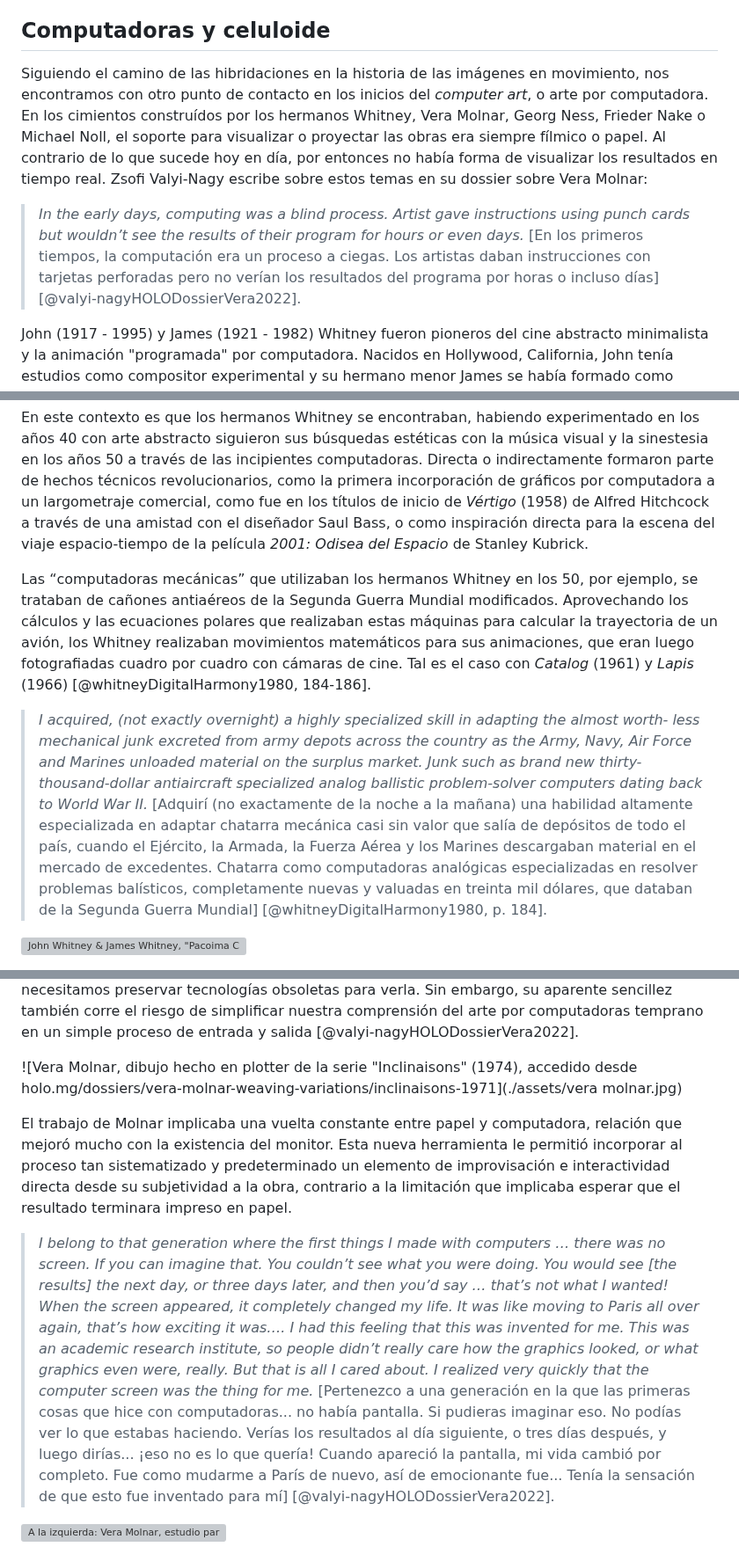
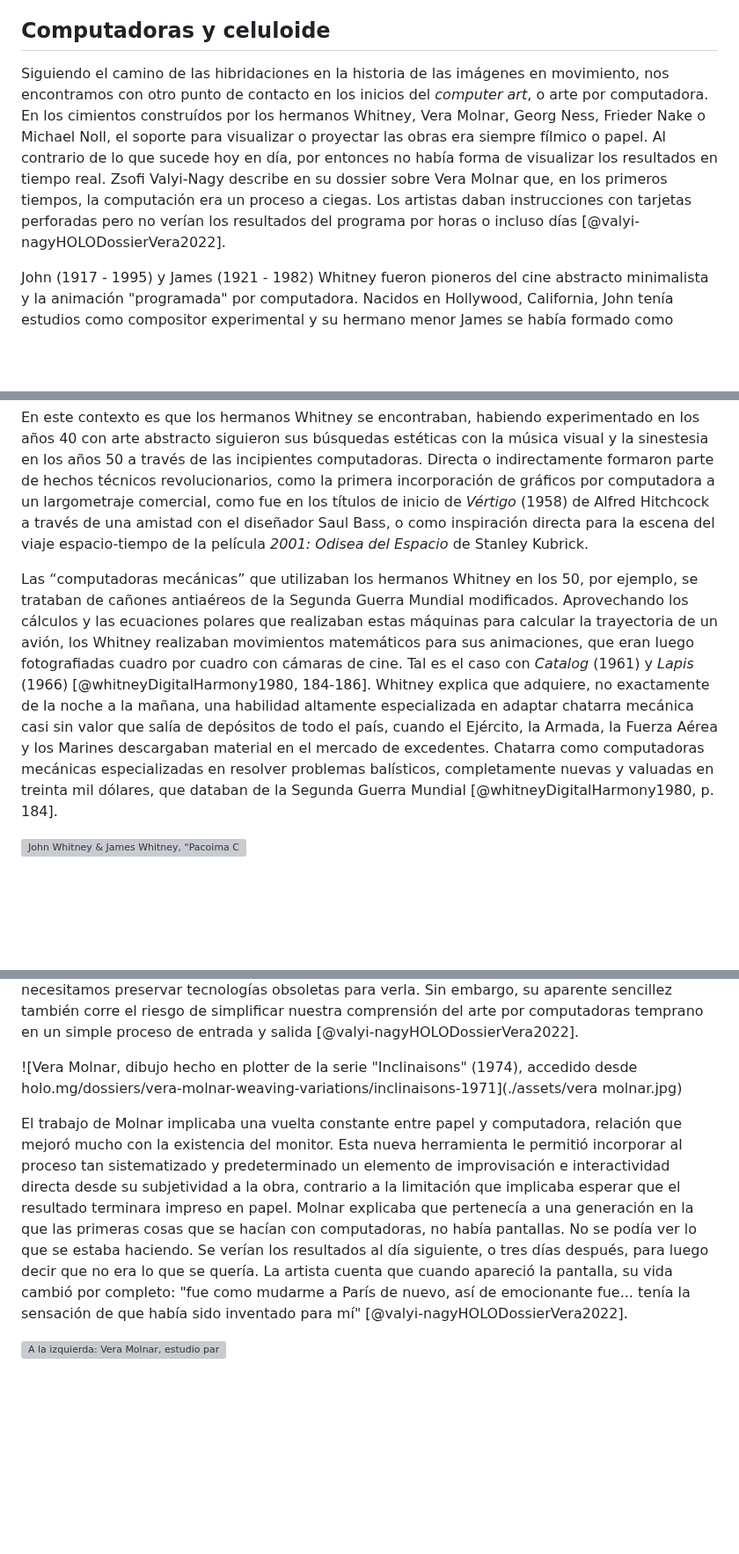
Before and after one commit to jazkue/la-preservacion-automatica, a Markdown page: thesis.md, 3 parts joined by grey strips. Shown at 88% size. GitHub-like rendering; blank space fills up the shorter version; grey boxes are pictures that could not be loaded.

```diff
--- a/thesis.md
+++ b/thesis.md
@@ -251,9 +247,7 @@ Esta obra de Brand por fuera del soporte y las tecnologías originales del medio
 
 ## Computadoras y celuloide
 
-Siguiendo el camino de las hibridaciones en la historia de las imágenes en movimiento, nos encontramos con otro punto de contacto en los inicios del _computer art_, o arte por computadora. En los cimientos construídos por los hermanos Whitney, Vera Molnar, Georg Ness, Frieder Nake o Michael Noll, el soporte para visualizar o proyectar las obras era siempre fílmico o papel. Al contrario de lo que sucede hoy en día, por entonces no había forma de visualizar los resultados en tiempo real. Zsofi Valyi-Nagy escribe sobre estos temas en su dossier sobre Vera Molnar:
-
-> _In the early days, computing was a blind process. Artist gave instructions using punch cards but wouldn’t see the results of their program for hours or even days._ [En los primeros tiempos, la computación era un proceso a ciegas. Los artistas daban instrucciones con tarjetas perforadas pero no verían los resultados del programa por horas o incluso días] [@valyi-nagyHOLODossierVera2022].
+Siguiendo el camino de las hibridaciones en la historia de las imágenes en movimiento, nos encontramos con otro punto de contacto en los inicios del _computer art_, o arte por computadora. En los cimientos construídos por los hermanos Whitney, Vera Molnar, Georg Ness, Frieder Nake o Michael Noll, el soporte para visualizar o proyectar las obras era siempre fílmico o papel. Al contrario de lo que sucede hoy en día, por entonces no había forma de visualizar los resultados en tiempo real. Zsofi Valyi-Nagy describe en su dossier sobre Vera Molnar que, en los primeros tiempos, la computación era un proceso a ciegas. Los artistas daban instrucciones con tarjetas perforadas pero no verían los resultados del programa por horas o incluso días [@valyi-nagyHOLODossierVera2022].
 
 John (1917 - 1995) y James (1921 - 1982) Whitney fueron pioneros del cine abstracto minimalista y la animación "programada" por computadora. Nacidos en Hollywood, California, John tenía estudios como compositor experimental y su hermano menor James se había formado como pintor. Los hermanos Whitney se se destacaban por sus trabajos con luz, aerógrafos, impresiones ópticas y gráficos generados por computadora, las cuales eran en un principio mecánicas y derivadas de armamento militar en desuso.
 
@@ -263,9 +257,7 @@ En psicología la sinestesia se la define como un fenómeno perceptual donde se
 
 En este contexto es que los hermanos Whitney se encontraban, habiendo experimentado en los años 40 con arte abstracto siguieron sus búsquedas estéticas con la música visual y la sinestesia en los años 50 a través de las incipientes computadoras. Directa o indirectamente formaron parte de hechos técnicos revolucionarios, como la primera incorporación de gráficos por computadora a un largometraje comercial, como fue en los títulos de inicio de _Vértigo_ (1958) de Alfred Hitchcock a través de una amistad con el diseñador Saul Bass, o como inspiración directa para la escena del viaje espacio-tiempo de la película _2001: Odisea del Espacio_ de Stanley Kubrick.
 
-Las “computadoras mecánicas” que utilizaban los hermanos Whitney en los 50, por ejemplo, se trataban de cañones antiaéreos de la Segunda Guerra Mundial modificados. Aprovechando los cálculos y las ecuaciones polares que realizaban estas máquinas para calcular la trayectoria de un avión, los Whitney realizaban movimientos matemáticos para sus animaciones, que eran luego fotografiadas cuadro por cuadro con cámaras de cine. Tal es el caso con _Catalog_ (1961) y _Lapis_ (1966) [@whitneyDigitalHarmony1980, 184-186].
-
-> _I acquired, (not exactly overnight) a highly specialized skill in adapting the almost worth- less mechanical junk excreted from army depots across the country as the Army, Navy, Air Force and Marines unloaded material on the surplus market. Junk such as brand new thirty-thousand-dollar antiaircraft specialized analog ballistic problem-solver computers dating back to World War II._ [Adquirí (no exactamente de la noche a la mañana) una habilidad altamente especializada en adaptar chatarra mecánica casi sin valor que salía de depósitos de todo el país, cuando el Ejército, la Armada, la Fuerza Aérea y los Marines descargaban material en el mercado de excedentes. Chatarra como computadoras analógicas especializadas en resolver problemas balísticos, completamente nuevas y valuadas en treinta mil dólares, que databan de la Segunda Guerra Mundial] [@whitneyDigitalHarmony1980, p. 184].
+Las “computadoras mecánicas” que utilizaban los hermanos Whitney en los 50, por ejemplo, se trataban de cañones antiaéreos de la Segunda Guerra Mundial modificados. Aprovechando los cálculos y las ecuaciones polares que realizaban estas máquinas para calcular la trayectoria de un avión, los Whitney realizaban movimientos matemáticos para sus animaciones, que eran luego fotografiadas cuadro por cuadro con cámaras de cine. Tal es el caso con _Catalog_ (1961) y _Lapis_ (1966) [@whitneyDigitalHarmony1980, 184-186]. Whitney explica que adquiere, no exactamente de la noche a la mañana, una habilidad altamente especializada en adaptar chatarra mecánica casi sin valor que salía de depósitos de todo el país, cuando el Ejército, la Armada, la Fuerza Aérea y los Marines descargaban material en el mercado de excedentes. Chatarra como computadoras mecánicas especializadas en resolver problemas balísticos, completamente nuevas y valuadas en treinta mil dólares, que databan de la Segunda Guerra Mundial [@whitneyDigitalHarmony1980, p. 184].
 
 ![John Whitney & James Whitney, "Pacoima Court studio, Studio City, CA", Whitney Editions™ (1947). Accedido 15 de Febrero de 2024 desde canyoncinema.com/2023/03/14/new-artist-members-john-and-james-whitney](./assets/Whitneys_1.jpg)
 
@@ -301,9 +293,7 @@ En un entorno artístico de mucha riqueza, su vínculo con las computadoras se d
 
 ![Vera Molnar, dibujo hecho en plotter de la serie "Inclinaisons" (1974), accedido desde holo.mg/dossiers/vera-molnar-weaving-variations/inclinaisons-1971](./assets/vera molnar.jpg)
 
-El trabajo de Molnar implicaba una vuelta constante entre papel y computadora, relación que mejoró mucho con la existencia del monitor. Esta nueva herramienta le permitió incorporar al proceso tan sistematizado y predeterminado un elemento de improvisación e interactividad directa desde su subjetividad a la obra, contrario a la limitación que implicaba esperar que el resultado terminara impreso en papel.
-
-> _I belong to that generation where the first things I made with computers … there was no screen. If you can imagine that. You couldn’t see what you were doing. You would see \[the results] the next day, or three days later, and then you’d say … that’s not what I wanted! When the screen appeared, it completely changed my life. It was like moving to Paris all over again, that’s how exciting it was…. I had this feeling that this was invented for me. This was an academic research institute, so people didn’t really care how the graphics looked, or what graphics even were, really. But that is all I cared about. I realized very quickly that the computer screen was the thing for me._ [Pertenezco a una generación en la que las primeras cosas que hice con computadoras... no había pantalla. Si pudieras imaginar eso. No podías ver lo que estabas haciendo. Verías los resultados al día siguiente, o tres días después, y luego dirías... ¡eso no es lo que quería! Cuando apareció la pantalla, mi vida cambió por completo. Fue como mudarme a París de nuevo, así de emocionante fue... Tenía la sensación de que esto fue inventado para mí] [@valyi-nagyHOLODossierVera2022].
+El trabajo de Molnar implicaba una vuelta constante entre papel y computadora, relación que mejoró mucho con la existencia del monitor. Esta nueva herramienta le permitió incorporar al proceso tan sistematizado y predeterminado un elemento de improvisación e interactividad directa desde su subjetividad a la obra, contrario a la limitación que implicaba esperar que el resultado terminara impreso en papel. Molnar explicaba que pertenecía a una generación en la que las primeras cosas que se hacían con computadoras, no había pantallas. No se podía ver lo que se estaba haciendo. Se verían los resultados al día siguiente, o tres días después, para luego decir que no era lo que se quería. La artista cuenta que cuando apareció la pantalla, su vida cambió por completo: "fue como mudarme a París de nuevo, así de emocionante fue... tenía la sensación de que había sido inventado para mí" [@valyi-nagyHOLODossierVera2022].
 
 ![A la izquierda: Vera Molnar, estudio para "Inclinaisons" (1971). A la derecha: Vera Molnar, dibujo hecho en plotter "Inclinaison" (1971). Accedidos desde holo.mg/dossiers/vera-molnar-weaving-variations/inclinaisons-1971/](./assets/vera_molnar.jpg)
 
```
Also changed, not shown: other parts of thesis.md (+35 -24 lines), 3 other files.
